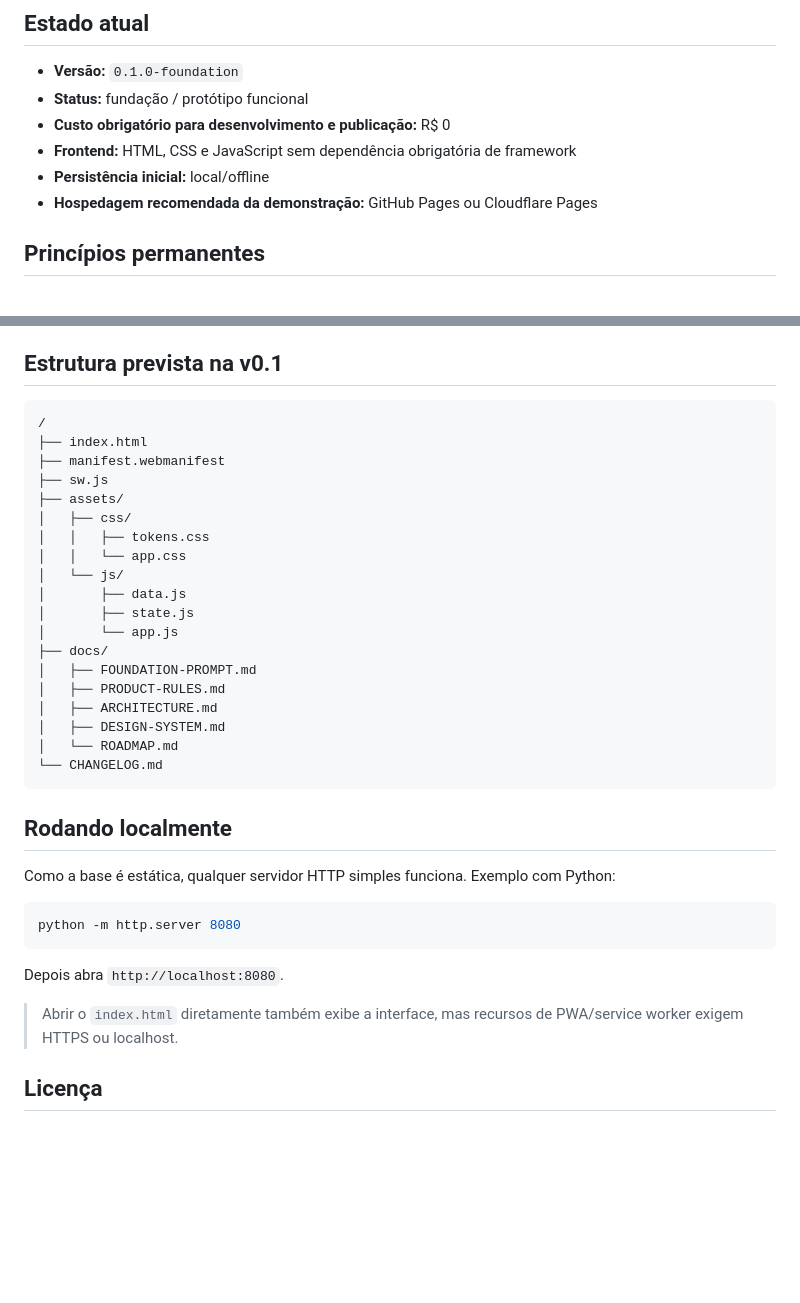
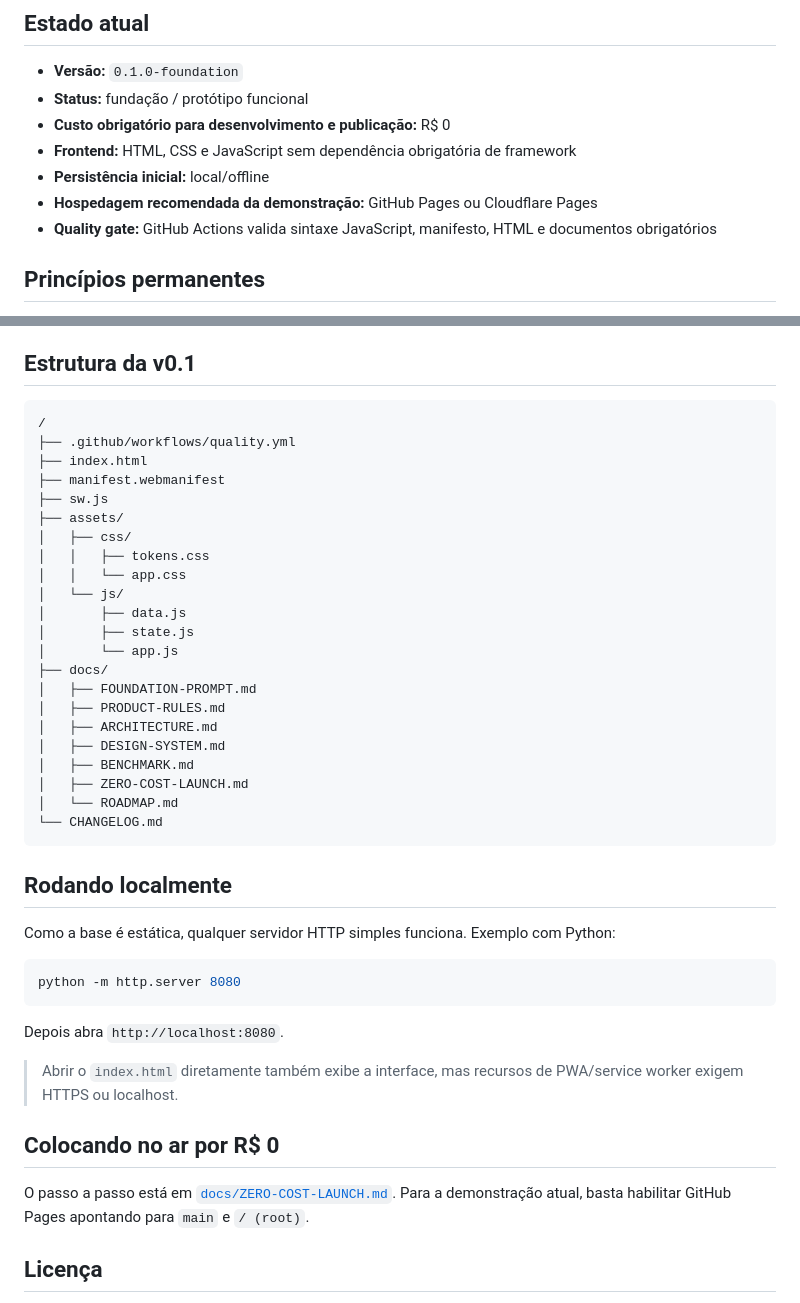
Before and after one commit to Bakurinha/Tramelyx, a Markdown page: README.md, 2 parts joined by grey strips. GitHub-like rendering; blank space fills up the shorter version.

Commit message:
docs: link zero-cost launch guide from README

````diff
--- a/README.md
+++ b/README.md
@@ -23,6 +23,7 @@ Sobre esses quatro sistemas vivem recursos como timeline, personagens, worldbuil
 - **Frontend:** HTML, CSS e JavaScript sem dependência obrigatória de framework
 - **Persistência inicial:** local/offline
 - **Hospedagem recomendada da demonstração:** GitHub Pages ou Cloudflare Pages
+- **Quality gate:** GitHub Actions valida sintaxe JavaScript, manifesto, HTML e documentos obrigatórios
 
 ## Princípios permanentes
 
@@ -36,10 +37,11 @@ Sobre esses quatro sistemas vivem recursos como timeline, personagens, worldbuil
 - Dados narrativos e interface devem permanecer desacoplados.
 - O sistema deve ser **flexível como água para extensão e sólido como pedra em seus contratos centrais**.
 
-## Estrutura prevista na v0.1
+## Estrutura da v0.1
 
 ```text
 /
+├── .github/workflows/quality.yml
 ├── index.html
 ├── manifest.webmanifest
 ├── sw.js
@@ -56,6 +58,8 @@ Sobre esses quatro sistemas vivem recursos como timeline, personagens, worldbuil
 │   ├── PRODUCT-RULES.md
 │   ├── ARCHITECTURE.md
 │   ├── DESIGN-SYSTEM.md
+│   ├── BENCHMARK.md
+│   ├── ZERO-COST-LAUNCH.md
 │   └── ROADMAP.md
 └── CHANGELOG.md
 ```
@@ -72,6 +76,10 @@ Depois abra `http://localhost:8080`.
 
 > Abrir o `index.html` diretamente também exibe a interface, mas recursos de PWA/service worker exigem HTTPS ou localhost.
 
+## Colocando no ar por R$ 0
+
+O passo a passo está em [`docs/ZERO-COST-LAUNCH.md`](docs/ZERO-COST-LAUNCH.md). Para a demonstração atual, basta habilitar GitHub Pages apontando para `main` e `/ (root)`.
+
 ## Licença
 
 Ainda não definida. Enquanto isso, considere o conteúdo do projeto como **todos os direitos reservados** ao autor do repositório.
````
